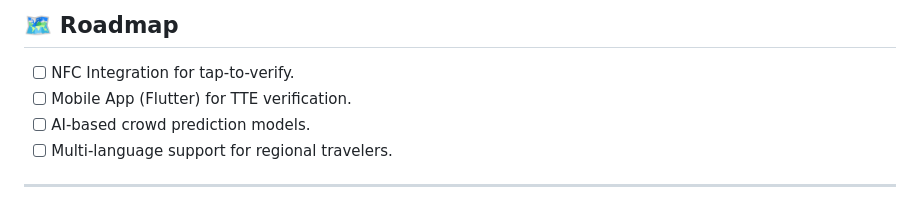
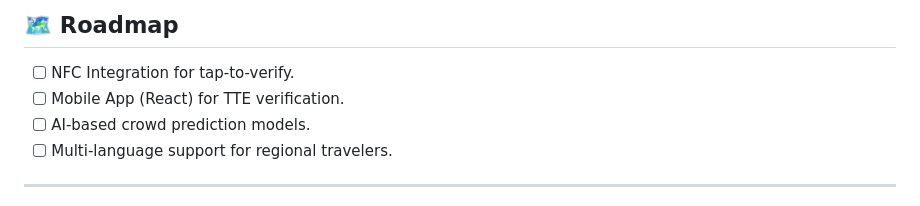
Before and after one commit to Sangeeth62880/Traq, a Markdown page: README.md, the part around the change. Rendered like a GitHub page.

```diff
--- a/README.md
+++ b/README.md
@@ -128,7 +128,7 @@ Simultaneously, the app writes the Ticket ID and route to the **Firebase Realtim
 
 ## 🗺️ Roadmap
 - [ ] NFC Integration for tap-to-verify.
-- [ ] Mobile App (Flutter) for TTE verification.
+- [ ] Mobile App (React) for TTE verification.
 - [ ] AI-based crowd prediction models.
 - [ ] Multi-language support for regional travelers.
 
```
